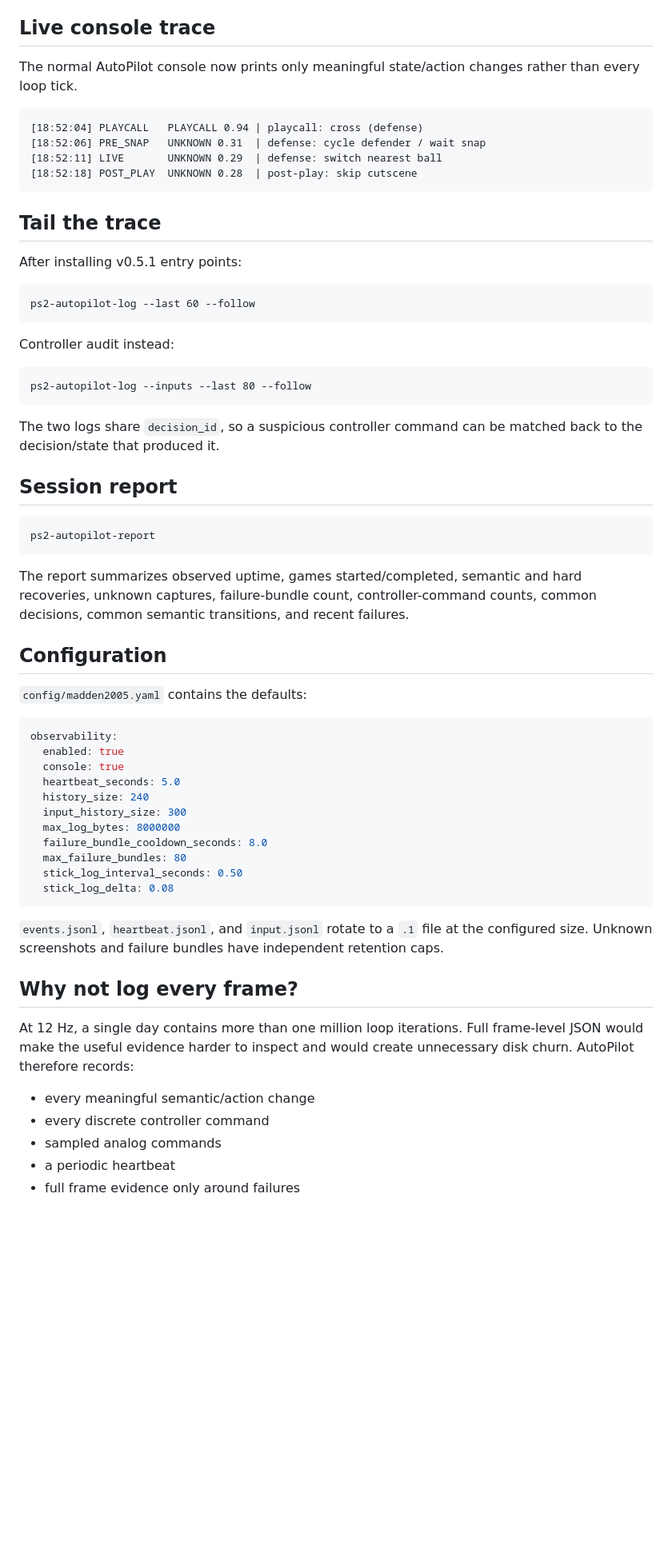
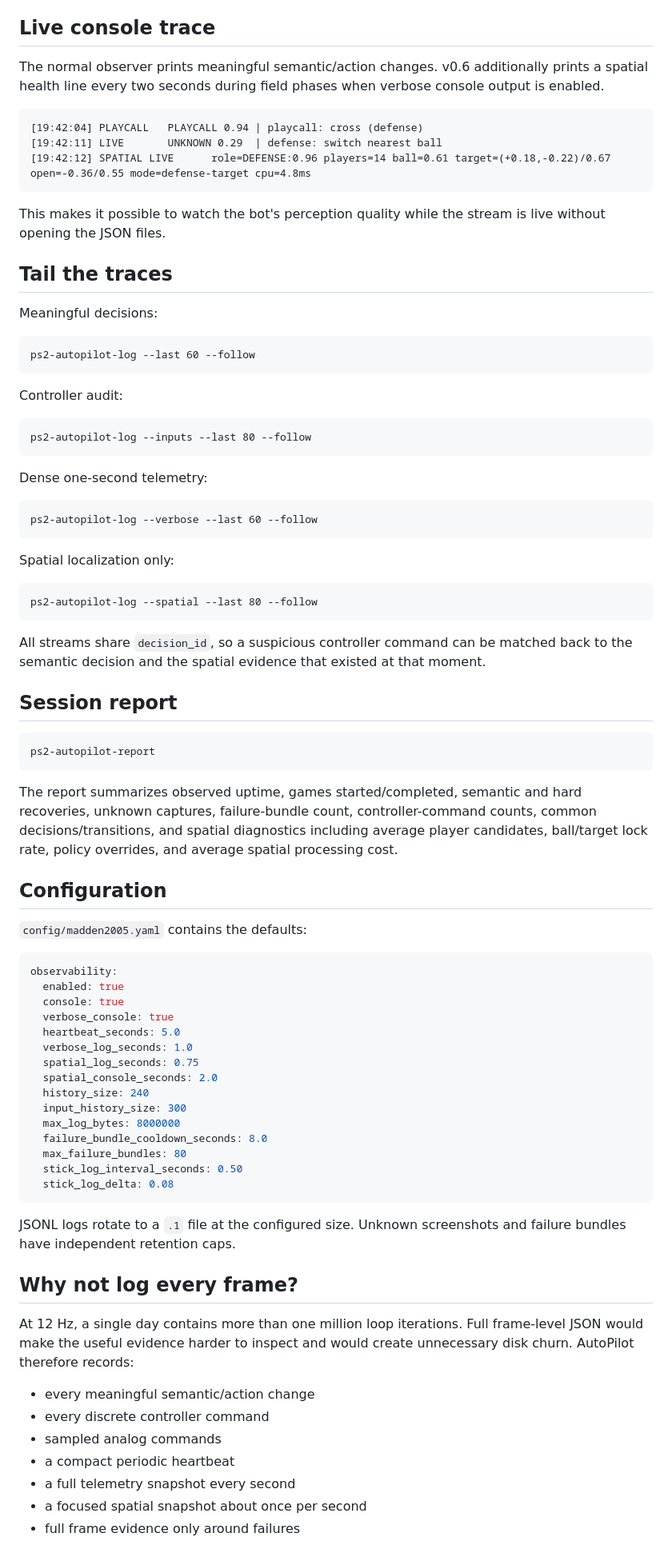
Before and after one commit to ProhibitedTV/PS2-AutoPilot, a Markdown page: OBSERVABILITY.md, the part around one of its changes. Shown at 80% size. Drawn GitHub-style; blank space fills up the shorter version.

Commit message:
Document v0.6 verbose spatial logging

````diff
--- a/OBSERVABILITY.md
+++ b/OBSERVABILITY.md
@@ -67,30 +87,43 @@ Failure bundles are capped by `max_failure_bundles` so they cannot grow forever.
 
 ## Live console trace
 
-The normal AutoPilot console now prints only meaningful state/action changes rather than every loop tick.
+The normal observer prints meaningful semantic/action changes. v0.6 additionally prints a spatial health line every two seconds during field phases when verbose console output is enabled.
 
 ```text
-[18:52:04] PLAYCALL   PLAYCALL 0.94 | playcall: cross (defense)
-[18:52:06] PRE_SNAP   UNKNOWN 0.31  | defense: cycle defender / wait snap
-[18:52:11] LIVE       UNKNOWN 0.29  | defense: switch nearest ball
-[18:52:18] POST_PLAY  UNKNOWN 0.28  | post-play: skip cutscene
+[19:42:04] PLAYCALL   PLAYCALL 0.94 | playcall: cross (defense)
+[19:42:11] LIVE       UNKNOWN 0.29  | defense: switch nearest ball
+[19:42:12] SPATIAL LIVE      role=DEFENSE:0.96 players=14 ball=0.61 target=(+0.18,-0.22)/0.67 open=-0.36/0.55 mode=defense-target cpu=4.8ms
 ```
 
-## Tail the trace
+This makes it possible to watch the bot's perception quality while the stream is live without opening the JSON files.
 
-After installing v0.5.1 entry points:
+## Tail the traces
+
+Meaningful decisions:
 
 ```bat
 ps2-autopilot-log --last 60 --follow
 ```
 
-Controller audit instead:
+Controller audit:
 
 ```bat
 ps2-autopilot-log --inputs --last 80 --follow
 ```
 
-The two logs share `decision_id`, so a suspicious controller command can be matched back to the decision/state that produced it.
+Dense one-second telemetry:
+
+```bat
+ps2-autopilot-log --verbose --last 60 --follow
+```
+
+Spatial localization only:
+
+```bat
+ps2-autopilot-log --spatial --last 80 --follow
+```
+
+All streams share `decision_id`, so a suspicious controller command can be matched back to the semantic decision and the spatial evidence that existed at that moment.
 
 ## Session report
 
@@ -98,7 +131,7 @@ The two logs share `decision_id`, so a suspicious controller command can be matc
 ps2-autopilot-report
 ```
 
-The report summarizes observed uptime, games started/completed, semantic and hard recoveries, unknown captures, failure-bundle count, controller-command counts, common decisions, common semantic transitions, and recent failures.
+The report summarizes observed uptime, games started/completed, semantic and hard recoveries, unknown captures, failure-bundle count, controller-command counts, common decisions/transitions, and spatial diagnostics including average player candidates, ball/target lock rate, policy overrides, and average spatial processing cost.
 
 ## Configuration
 
@@ -108,7 +141,11 @@ The report summarizes observed uptime, games started/completed, semantic and har
 observability:
   enabled: true
   console: true
+  verbose_console: true
   heartbeat_seconds: 5.0
+  verbose_log_seconds: 1.0
+  spatial_log_seconds: 0.75
+  spatial_console_seconds: 2.0
   history_size: 240
   input_history_size: 300
   max_log_bytes: 8000000
@@ -118,7 +155,7 @@ observability:
   stick_log_delta: 0.08
 ```
 
-`events.jsonl`, `heartbeat.jsonl`, and `input.jsonl` rotate to a `.1` file at the configured size. Unknown screenshots and failure bundles have independent retention caps.
+JSONL logs rotate to a `.1` file at the configured size. Unknown screenshots and failure bundles have independent retention caps.
 
 ## Why not log every frame?
 
@@ -127,6 +164,8 @@ At 12 Hz, a single day contains more than one million loop iterations. Full fram
 - every meaningful semantic/action change
 - every discrete controller command
 - sampled analog commands
-- a periodic heartbeat
+- a compact periodic heartbeat
+- a full telemetry snapshot every second
+- a focused spatial snapshot about once per second
 - full frame evidence only around failures
 
````
Also changed, not shown: other parts of OBSERVABILITY.md (+22 -2 lines).
